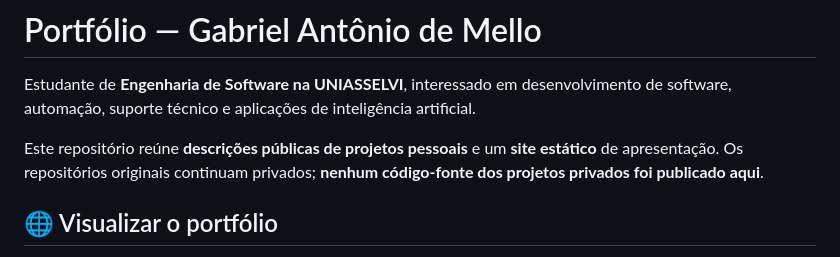
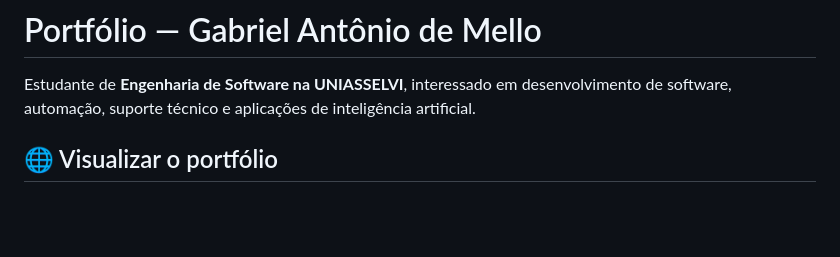
Before and after one commit to lavish-lucky036/portfolio-projetos, a Markdown page: README.md, the part around the change. Drawn GitHub-style; blank space fills up the shorter version.

```diff
--- a/README.md
+++ b/README.md
@@ -1,8 +1,6 @@
 # Portfólio — Gabriel Antônio de Mello
 
 Estudante de **Engenharia de Software na UNIASSELVI**, interessado em desenvolvimento de software, automação, suporte técnico e aplicações de inteligência artificial.
-
-Este repositório reúne **descrições públicas de projetos pessoais** e um **site estático** de apresentação. Os repositórios originais continuam privados; **nenhum código-fonte dos projetos privados foi publicado aqui**.
 
 ## 🌐 Visualizar o portfólio
 
```
